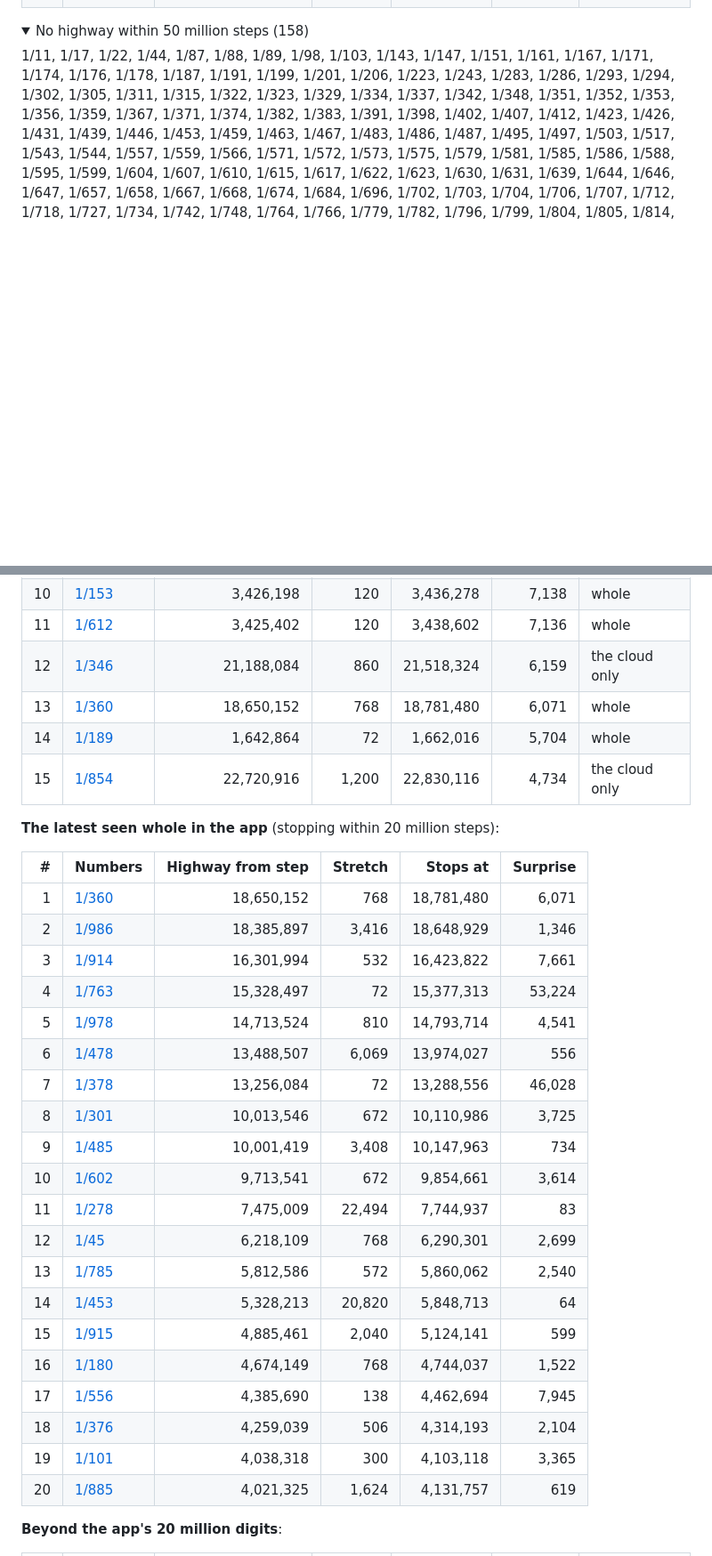
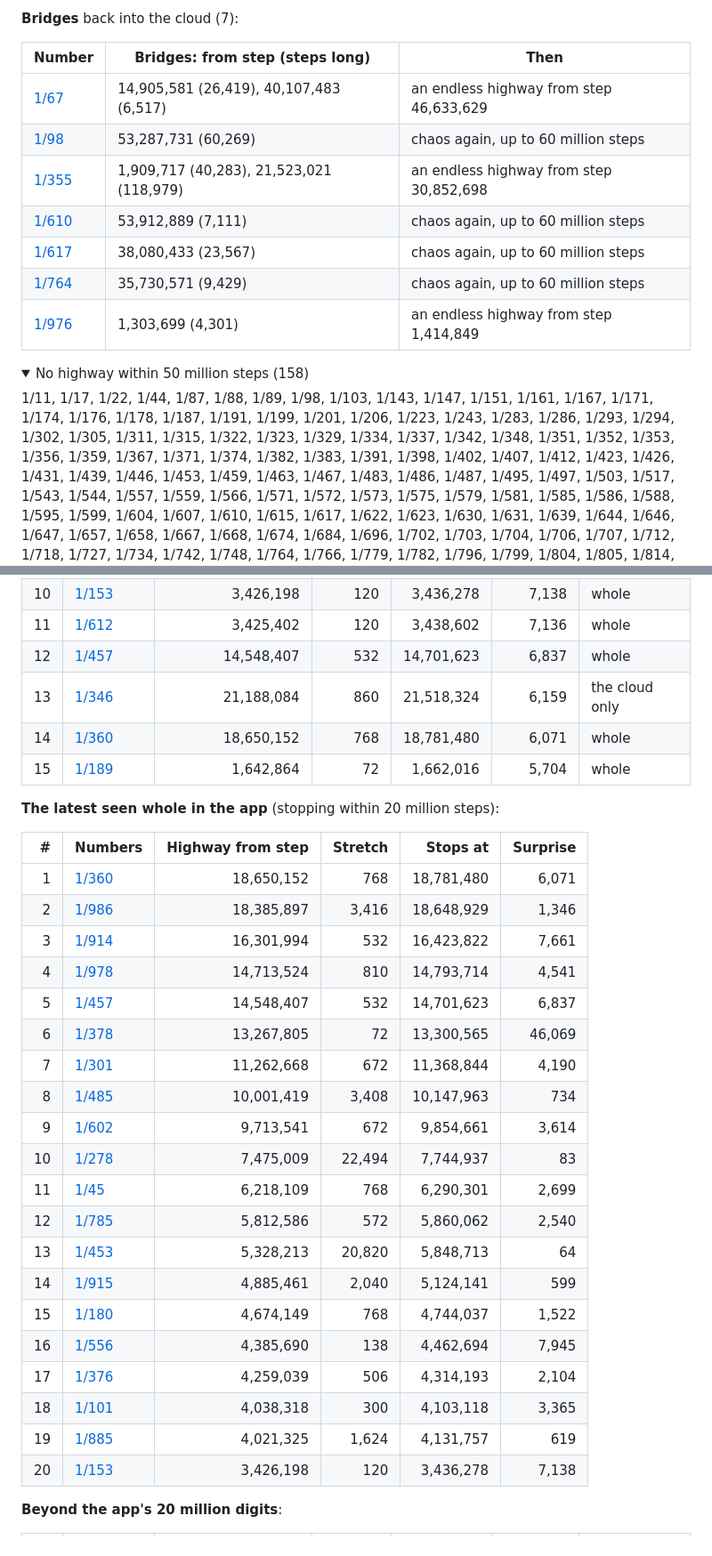
Before and after one commit to VincentBounce/Walking-Pi, a Markdown page: PATTERNS.md, 2 parts joined by grey strips. Shown at 89% size. GitHub-like rendering; folded sections open; blank space fills up the shorter version.

```diff
--- a/PATTERNS.md
+++ b/PATTERNS.md
@@ -152,3 +155,14 @@ Walking Pi finds a highway (its stretch up to 100,000 steps, repeated over 1,000
+**Bridges** back into the cloud (7):
+
+| Number | Bridges: from step (steps long) | Then |
+|---|---|---|
+| [1/67](https://vincentbounce.github.io/Walking-Pi/#x=1/67&w=antSquare&d=20000000&r=digits) | 14,905,581 (26,419), 40,107,483 (6,517) | an endless highway from step 46,633,629 |
+| [1/98](https://vincentbounce.github.io/Walking-Pi/#x=1/98&w=antSquare&d=20000000&r=digits) | 53,287,731 (60,269) | chaos again, up to 60 million steps |
+| [1/355](https://vincentbounce.github.io/Walking-Pi/#x=1/355&w=antSquare&d=20000000&r=digits) | 1,909,717 (40,283), 21,523,021 (118,979) | an endless highway from step 30,852,698 |
+| [1/610](https://vincentbounce.github.io/Walking-Pi/#x=1/610&w=antSquare&d=20000000&r=digits) | 53,912,889 (7,111) | chaos again, up to 60 million steps |
+| [1/617](https://vincentbounce.github.io/Walking-Pi/#x=1/617&w=antSquare&d=20000000&r=digits) | 38,080,433 (23,567) | chaos again, up to 60 million steps |
+| [1/764](https://vincentbounce.github.io/Walking-Pi/#x=1/764&w=antSquare&d=20000000&r=digits) | 35,730,571 (9,429) | chaos again, up to 60 million steps |
+| [1/976](https://vincentbounce.github.io/Walking-Pi/#x=1/976&w=antSquare&d=1447309&r=digits) | 1,303,699 (4,301) | an endless highway from step 1,414,849 |
 
 <details><summary>No highway within 50 million steps (158)</summary>
 
@@ -181,10 +195,10 @@ Walking Pi finds a highway (its stretch up to 100,000 steps, repeated over 1,000
 | 9 | [1/692](https://vincentbounce.github.io/Walking-Pi/#x=1/692&w=antCairo&d=20000000&r=digits) | 24,579,246 | 860 | 24,896,586 | 7,145 | the cloud only |
 | 10 | [1/153](https://vincentbounce.github.io/Walking-Pi/#x=1/153&w=antCairo&d=3436278&r=digits) | 3,426,198 | 120 | 3,436,278 | 7,138 | whole |
 | 11 | [1/612](https://vincentbounce.github.io/Walking-Pi/#x=1/612&w=antCairo&d=3438602&r=digits) | 3,425,402 | 120 | 3,438,602 | 7,136 | whole |
-| 12 | [1/346](https://vincentbounce.github.io/Walking-Pi/#x=1/346&w=antCairo&d=20000000&r=digits) | 21,188,084 | 860 | 21,518,324 | 6,159 | the cloud only |
-| 13 | [1/360](https://vincentbounce.github.io/Walking-Pi/#x=1/360&w=antCairo&d=18781480&r=digits) | 18,650,152 | 768 | 18,781,480 | 6,071 | whole |
-| 14 | [1/189](https://vincentbounce.github.io/Walking-Pi/#x=1/189&w=antCairo&d=1662016&r=digits) | 1,642,864 | 72 | 1,662,016 | 5,704 | whole |
-| 15 | [1/854](https://vincentbounce.github.io/Walking-Pi/#x=1/854&w=antCairo&d=20000000&r=digits) | 22,720,916 | 1,200 | 22,830,116 | 4,734 | the cloud only |
+| 12 | [1/457](https://vincentbounce.github.io/Walking-Pi/#x=1/457&w=antCairo&d=14701623&r=digits) | 14,548,407 | 532 | 14,701,623 | 6,837 | whole |
+| 13 | [1/346](https://vincentbounce.github.io/Walking-Pi/#x=1/346&w=antCairo&d=20000000&r=digits) | 21,188,084 | 860 | 21,518,324 | 6,159 | the cloud only |
+| 14 | [1/360](https://vincentbounce.github.io/Walking-Pi/#x=1/360&w=antCairo&d=18781480&r=digits) | 18,650,152 | 768 | 18,781,480 | 6,071 | whole |
+| 15 | [1/189](https://vincentbounce.github.io/Walking-Pi/#x=1/189&w=antCairo&d=1662016&r=digits) | 1,642,864 | 72 | 1,662,016 | 5,704 | whole |
 
 **The latest seen whole in the app** (stopping within 20 million steps):
 
@@ -193,23 +207,23 @@ Walking Pi finds a highway (its stretch up to 100,000 steps, repeated over 1,000
 | 1 | [1/360](https://vincentbounce.github.io/Walking-Pi/#x=1/360&w=antCairo&d=18781480&r=digits) | 18,650,152 | 768 | 18,781,480 | 6,071 |
 | 2 | [1/986](https://vincentbounce.github.io/Walking-Pi/#x=1/986&w=antCairo&d=18648929&r=digits) | 18,385,897 | 3,416 | 18,648,929 | 1,346 |
 | 3 | [1/914](https://vincentbounce.github.io/Walking-Pi/#x=1/914&w=antCairo&d=16423822&r=digits) | 16,301,994 | 532 | 16,423,822 | 7,661 |
-| 4 | [1/763](https://vincentbounce.github.io/Walking-Pi/#x=1/763&w=antCairo&d=15377313&r=digits) | 15,328,497 | 72 | 15,377,313 | 53,224 |
-| 5 | [1/978](https://vincentbounce.github.io/Walking-Pi/#x=1/978&w=antCairo&d=14793714&r=digits) | 14,713,524 | 810 | 14,793,714 | 4,541 |
-| 6 | [1/478](https://vincentbounce.github.io/Walking-Pi/#x=1/478&w=antCairo&d=13974027&r=digits) | 13,488,507 | 6,069 | 13,974,027 | 556 |
-| 7 | [1/378](https://vincentbounce.github.io/Walking-Pi/#x=1/378&w=antCairo&d=13288556&r=digits) | 13,256,084 | 72 | 13,288,556 | 46,028 |
-| 8 | [1/301](https://vincentbounce.github.io/Walking-Pi/#x=1/301&w=antCairo&d=10110986&r=digits) | 10,013,546 | 672 | 10,110,986 | 3,725 |
-| 9 | [1/485](https://vincentbounce.github.io/Walking-Pi/#x=1/485&w=antCairo&d=10147963&r=digits) | 10,001,419 | 3,408 | 10,147,963 | 734 |
-| 10 | [1/602](https://vincentbounce.github.io/Walking-Pi/#x=1/602&w=antCairo&d=9854661&r=digits) | 9,713,541 | 672 | 9,854,661 | 3,614 |
-| 11 | [1/278](https://vincentbounce.github.io/Walking-Pi/#x=1/278&w=antCairo&d=7744937&r=digits) | 7,475,009 | 22,494 | 7,744,937 | 83 |
-| 12 | [1/45](https://vincentbounce.github.io/Walking-Pi/#x=1/45&w=antCairo&d=6290301&r=digits) | 6,218,109 | 768 | 6,290,301 | 2,699 |
-| 13 | [1/785](https://vincentbounce.github.io/Walking-Pi/#x=1/785&w=antCairo&d=5860062&r=digits) | 5,812,586 | 572 | 5,860,062 | 2,540 |
-| 14 | [1/453](https://vincentbounce.github.io/Walking-Pi/#x=1/453&w=antCairo&d=5848713&r=digits) | 5,328,213 | 20,820 | 5,848,713 | 64 |
-| 15 | [1/915](https://vincentbounce.github.io/Walking-Pi/#x=1/915&w=antCairo&d=5124141&r=digits) | 4,885,461 | 2,040 | 5,124,141 | 599 |
-| 16 | [1/180](https://vincentbounce.github.io/Walking-Pi/#x=1/180&w=antCairo&d=4744037&r=digits) | 4,674,149 | 768 | 4,744,037 | 1,522 |
-| 17 | [1/556](https://vincentbounce.github.io/Walking-Pi/#x=1/556&w=antCairo&d=4462694&r=digits) | 4,385,690 | 138 | 4,462,694 | 7,945 |
-| 18 | [1/376](https://vincentbounce.github.io/Walking-Pi/#x=1/376&w=antCairo&d=4314193&r=digits) | 4,259,039 | 506 | 4,314,193 | 2,104 |
-| 19 | [1/101](https://vincentbounce.github.io/Walking-Pi/#x=1/101&w=antCairo&d=4103118&r=digits) | 4,038,318 | 300 | 4,103,118 | 3,365 |
-| 20 | [1/885](https://vincentbounce.github.io/Walking-Pi/#x=1/885&w=antCairo&d=4131757&r=digits) | 4,021,325 | 1,624 | 4,131,757 | 619 |
+| 4 | [1/978](https://vincentbounce.github.io/Walking-Pi/#x=1/978&w=antCairo&d=14793714&r=digits) | 14,713,524 | 810 | 14,793,714 | 4,541 |
+| 5 | [1/457](https://vincentbounce.github.io/Walking-Pi/#x=1/457&w=antCairo&d=14701623&r=digits) | 14,548,407 | 532 | 14,701,623 | 6,837 |
+| 6 | [1/378](https://vincentbounce.github.io/Walking-Pi/#x=1/378&w=antCairo&d=13300565&r=digits) | 13,267,805 | 72 | 13,300,565 | 46,069 |
+| 7 | [1/301](https://vincentbounce.github.io/Walking-Pi/#x=1/301&w=antCairo&d=11368844&r=digits) | 11,262,668 | 672 | 11,368,844 | 4,190 |
+| 8 | [1/485](https://vincentbounce.github.io/Walking-Pi/#x=1/485&w=antCairo&d=10147963&r=digits) | 10,001,419 | 3,408 | 10,147,963 | 734 |
+| 9 | [1/602](https://vincentbounce.github.io/Walking-Pi/#x=1/602&w=antCairo&d=9854661&r=digits) | 9,713,541 | 672 | 9,854,661 | 3,614 |
+| 10 | [1/278](https://vincentbounce.github.io/Walking-Pi/#x=1/278&w=antCairo&d=7744937&r=digits) | 7,475,009 | 22,494 | 7,744,937 | 83 |
+| 11 | [1/45](https://vincentbounce.github.io/Walking-Pi/#x=1/45&w=antCairo&d=6290301&r=digits) | 6,218,109 | 768 | 6,290,301 | 2,699 |
+| 12 | [1/785](https://vincentbounce.github.io/Walking-Pi/#x=1/785&w=antCairo&d=5860062&r=digits) | 5,812,586 | 572 | 5,860,062 | 2,540 |
+| 13 | [1/453](https://vincentbounce.github.io/Walking-Pi/#x=1/453&w=antCairo&d=5848713&r=digits) | 5,328,213 | 20,820 | 5,848,713 | 64 |
+| 14 | [1/915](https://vincentbounce.github.io/Walking-Pi/#x=1/915&w=antCairo&d=5124141&r=digits) | 4,885,461 | 2,040 | 5,124,141 | 599 |
+| 15 | [1/180](https://vincentbounce.github.io/Walking-Pi/#x=1/180&w=antCairo&d=4744037&r=digits) | 4,674,149 | 768 | 4,744,037 | 1,522 |
+| 16 | [1/556](https://vincentbounce.github.io/Walking-Pi/#x=1/556&w=antCairo&d=4462694&r=digits) | 4,385,690 | 138 | 4,462,694 | 7,945 |
+| 17 | [1/376](https://vincentbounce.github.io/Walking-Pi/#x=1/376&w=antCairo&d=4314193&r=digits) | 4,259,039 | 506 | 4,314,193 | 2,104 |
+| 18 | [1/101](https://vincentbounce.github.io/Walking-Pi/#x=1/101&w=antCairo&d=4103118&r=digits) | 4,038,318 | 300 | 4,103,118 | 3,365 |
+| 19 | [1/885](https://vincentbounce.github.io/Walking-Pi/#x=1/885&w=antCairo&d=4131757&r=digits) | 4,021,325 | 1,624 | 4,131,757 | 619 |
+| 20 | [1/153](https://vincentbounce.github.io/Walking-Pi/#x=1/153&w=antCairo&d=3436278&r=digits) | 3,426,198 | 120 | 3,436,278 | 7,138 |
 
 **Beyond the app's 20 million digits**:
 
```
Also changed, not shown: other parts of PATTERNS.md (+59 -42 lines).
